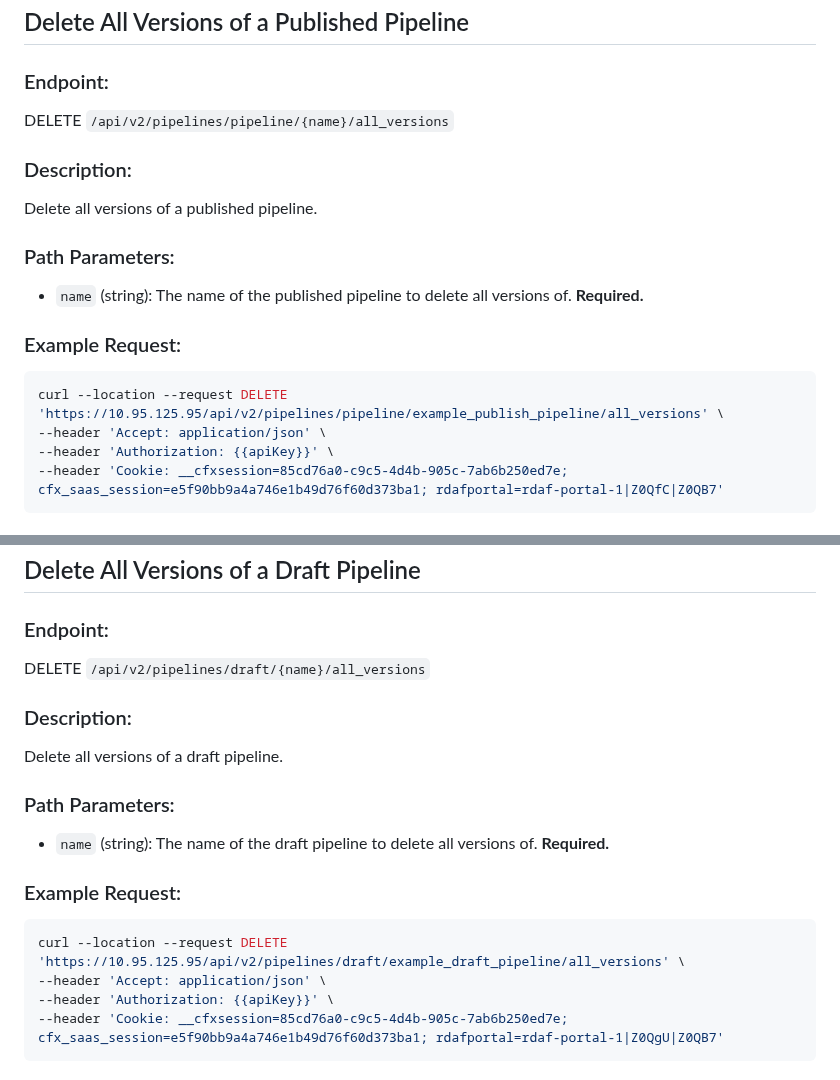
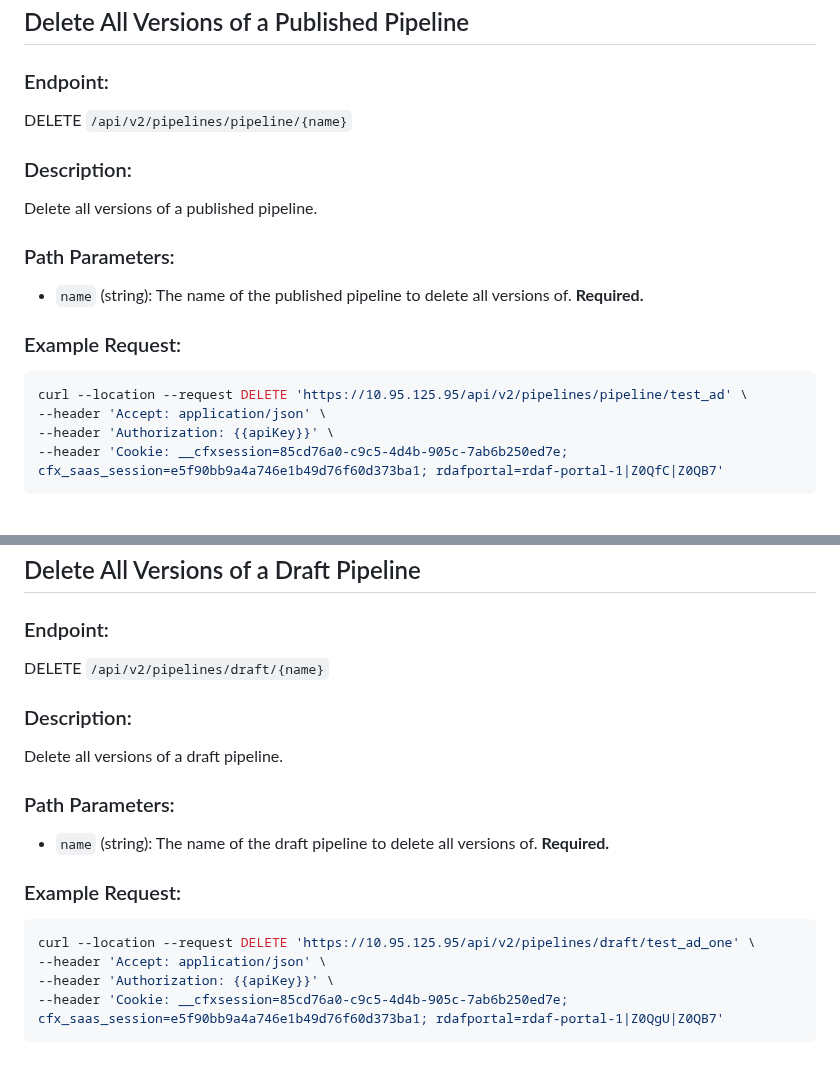
Before and after one commit to cloudfabrix/api-postman, a Markdown page: cookbooks/pipelines_management.md, 2 parts joined by grey strips. Drawn GitHub-style.

Commit message:
minor update pipelines_management.md
minor update due to recent changes in API Endpoints

````diff
--- a/cookbooks/pipelines_management.md
+++ b/cookbooks/pipelines_management.md
@@ -407,7 +407,7 @@ curl --location --request DELETE 'https://10.95.125.95/api/v2/pipelines/draft/ex
 ## Delete All Versions of a Published Pipeline
 
 ### Endpoint:
-DELETE `/api/v2/pipelines/pipeline/{name}/all_versions`
+DELETE `/api/v2/pipelines/pipeline/{name}`
 
 ### Description:
 Delete all versions of a published pipeline.
@@ -417,7 +417,7 @@ Delete all versions of a published pipeline.
 
 ### Example Request:
 ```shell cURL
-curl --location --request DELETE 'https://10.95.125.95/api/v2/pipelines/pipeline/example_publish_pipeline/all_versions' \
+curl --location --request DELETE 'https://10.95.125.95/api/v2/pipelines/pipeline/test_ad' \
 --header 'Accept: application/json' \
 --header 'Authorization: {{apiKey}}' \
 --header 'Cookie: __cfxsession=85cd76a0-c9c5-4d4b-905c-7ab6b250ed7e; cfx_saas_session=e5f90bb9a4a746e1b49d76f60d373ba1; rdafportal=rdaf-portal-1|Z0QfC|Z0QB7'
@@ -430,7 +430,7 @@ curl --location --request DELETE 'https://10.95.125.95/api/v2/pipelines/pipeline
 ## Delete All Versions of a Draft Pipeline
 
 ### Endpoint:
-DELETE `/api/v2/pipelines/draft/{name}/all_versions`
+DELETE `/api/v2/pipelines/draft/{name}`
 
 ### Description:
 Delete all versions of a draft pipeline.
@@ -440,7 +440,7 @@ Delete all versions of a draft pipeline.
 
 ### Example Request:
 ```shell cURL
-curl --location --request DELETE 'https://10.95.125.95/api/v2/pipelines/draft/example_draft_pipeline/all_versions' \
+curl --location --request DELETE 'https://10.95.125.95/api/v2/pipelines/draft/test_ad_one' \
 --header 'Accept: application/json' \
 --header 'Authorization: {{apiKey}}' \
 --header 'Cookie: __cfxsession=85cd76a0-c9c5-4d4b-905c-7ab6b250ed7e; cfx_saas_session=e5f90bb9a4a746e1b49d76f60d373ba1; rdafportal=rdaf-portal-1|Z0QgU|Z0QB7'
````
Also changed, not shown: other parts of cookbooks/pipelines_management.md (+2 -2 lines).
